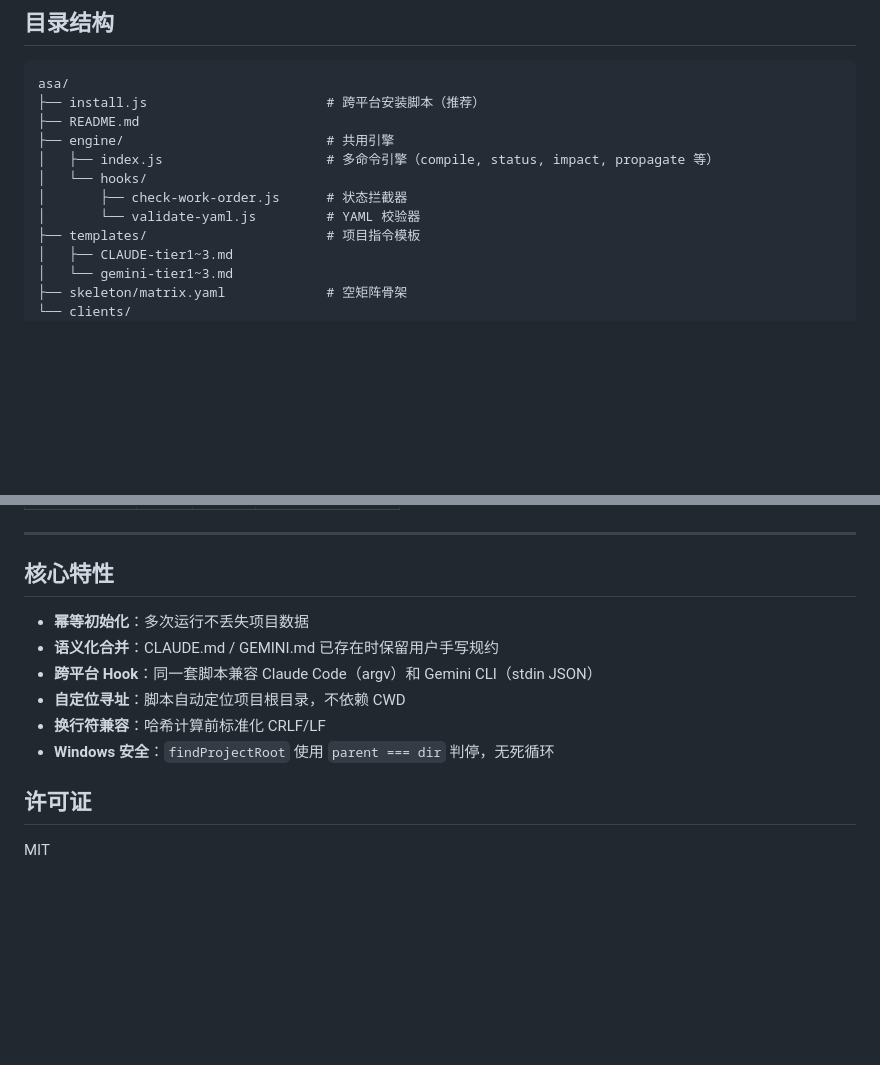
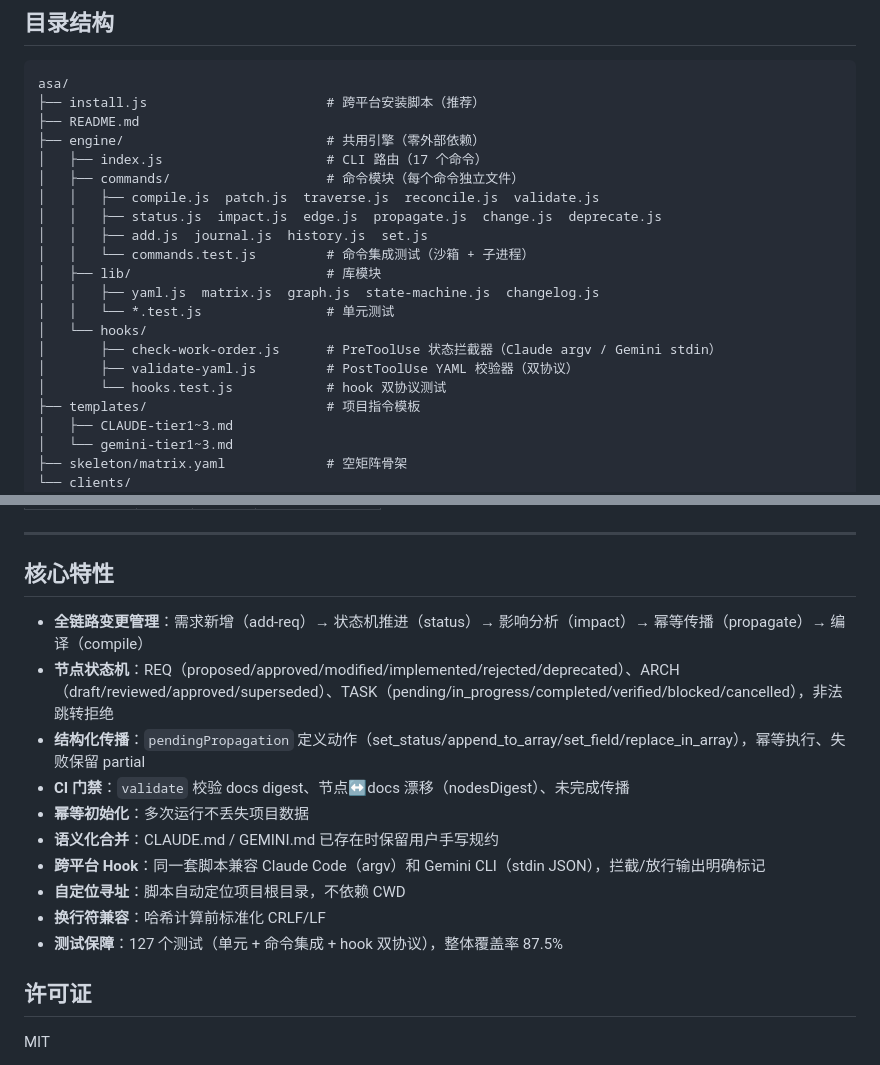
Before and after one commit to bluwater1985/ASA-Skill, a Markdown page: README.md, 2 parts joined by grey strips. GitHub-like rendering; blank space fills up the shorter version.

```diff
--- a/README.md
+++ b/README.md
@@ -62,11 +62,20 @@ node install.js
 asa/
 ├── install.js                       # 跨平台安装脚本（推荐）
 ├── README.md
-├── engine/                          # 共用引擎
-│   ├── index.js                     # 多命令引擎（compile, status, impact, propagate 等）
+├── engine/                          # 共用引擎（零外部依赖）
+│   ├── index.js                     # CLI 路由（17 个命令）
+│   ├── commands/                    # 命令模块（每个命令独立文件）
+│   │   ├── compile.js  patch.js  traverse.js  reconcile.js  validate.js
+│   │   ├── status.js  impact.js  edge.js  propagate.js  change.js  deprecate.js
+│   │   ├── add.js  journal.js  history.js  set.js
+│   │   └── commands.test.js         # 命令集成测试（沙箱 + 子进程）
+│   ├── lib/                         # 库模块
+│   │   ├── yaml.js  matrix.js  graph.js  state-machine.js  changelog.js
+│   │   └── *.test.js                # 单元测试
 │   └── hooks/
-│       ├── check-work-order.js      # 状态拦截器
-│       └── validate-yaml.js         # YAML 校验器
+│       ├── check-work-order.js      # PreToolUse 状态拦截器（Claude argv / Gemini stdin）
+│       ├── validate-yaml.js         # PostToolUse YAML 校验器（双协议）
+│       └── hooks.test.js            # hook 双协议测试
 ├── templates/                       # 项目指令模板
 │   ├── CLAUDE-tier1~3.md
 │   └── gemini-tier1~3.md
@@ -117,12 +164,16 @@ node ~/.asa/index.js validate      # 健康检查
 
 ## 核心特性
 
+- **全链路变更管理**：需求新增（add-req）→ 状态机推进（status）→ 影响分析（impact）→ 幂等传播（propagate）→ 编译（compile）
+- **节点状态机**：REQ（proposed/approved/modified/implemented/rejected/deprecated）、ARCH（draft/reviewed/approved/superseded）、TASK（pending/in_progress/completed/verified/blocked/cancelled），非法跳转拒绝
+- **结构化传播**：`pendingPropagation` 定义动作（set_status/append_to_array/set_field/replace_in_array），幂等执行、失败保留 partial
+- **CI 门禁**：`validate` 校验 docs digest、节点↔docs 漂移（nodesDigest）、未完成传播
 - **幂等初始化**：多次运行不丢失项目数据
 - **语义化合并**：CLAUDE.md / GEMINI.md 已存在时保留用户手写规约
-- **跨平台 Hook**：同一套脚本兼容 Claude Code（argv）和 Gemini CLI（stdin JSON）
+- **跨平台 Hook**：同一套脚本兼容 Claude Code（argv）和 Gemini CLI（stdin JSON），拦截/放行输出明确标记
 - **自定位寻址**：脚本自动定位项目根目录，不依赖 CWD
 - **换行符兼容**：哈希计算前标准化 CRLF/LF
-- **Windows 安全**：`findProjectRoot` 使用 `parent === dir` 判停，无死循环
+- **测试保障**：127 个测试（单元 + 命令集成 + hook 双协议），整体覆盖率 87.5%
 
 ## 许可证
 
```
Also changed, not shown: other parts of README.md (+46 -8 lines).
